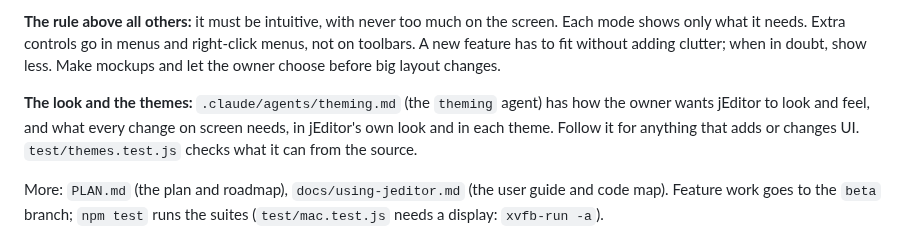
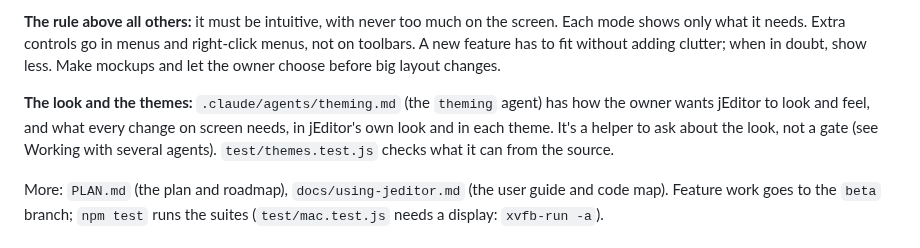
Before and after one commit to xmui/jEditor, a Markdown page: CLAUDE.md, the part around the change. Drawn GitHub-style.

Commit message:
CLAUDE.md: the theming agent is a helper, as the agents section says
Co-Authored-By: Claude Opus 5.5 <noreply@anthropic.com>
Claude-Session: https://claude.ai/code/session_0198v9MKfJee4iNEmS7DWzi2

```diff
--- a/CLAUDE.md
+++ b/CLAUDE.md
@@ -12,8 +12,8 @@
 
 **The look and the themes:** `.claude/agents/theming.md` (the `theming`
 agent) has how the owner wants jEditor to look and feel, and what every
-change on screen needs, in jEditor's own look and in each theme. Follow it
-for anything that adds or changes UI. `test/themes.test.js` checks what it
+change on screen needs, in jEditor's own look and in each theme. It's a
+helper to ask about the look, not a gate (see Working with several agents). `test/themes.test.js` checks what it
 can from the source.
 
 More: `PLAN.md` (the plan and roadmap), `docs/using-jeditor.md` (the user guide and code map). Feature work goes to the `beta` branch; `npm test` runs the suites (`test/mac.test.js` needs a display: `xvfb-run -a`).
```
